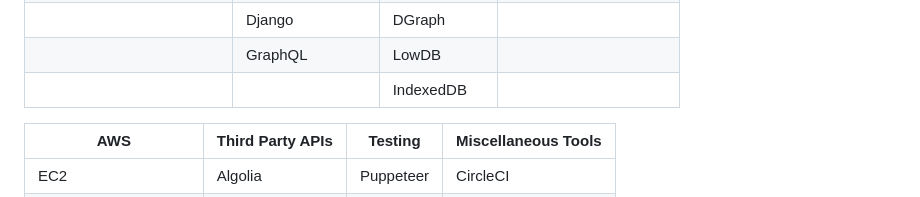
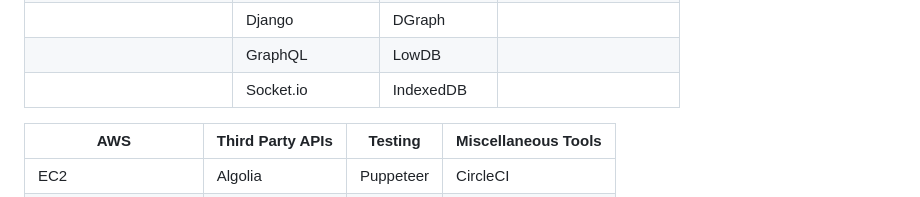
Before and after one commit to ziadalzarka/ziadalzarka, a Markdown page: README.md, the part around the change. Drawn GitHub-style.

```diff
--- a/README.md
+++ b/README.md
@@ -26,7 +26,7 @@ Most if not all of the code I write cannot be shown in public, so don't expect m
 |                        | Terraform        | Neo4j          |                           |
 |                        | Django           | DGraph         |                           |
 |                        | GraphQL          | LowDB          |                           |
-|                        |                  | IndexedDB      |                           |
+|                        | Socket.io        | IndexedDB      |                           |
 
 | AWS                    | Third Party APIs | Testing        | Miscellaneous Tools       |
 |------------------------|------------------|----------------|---------------------------|
```
